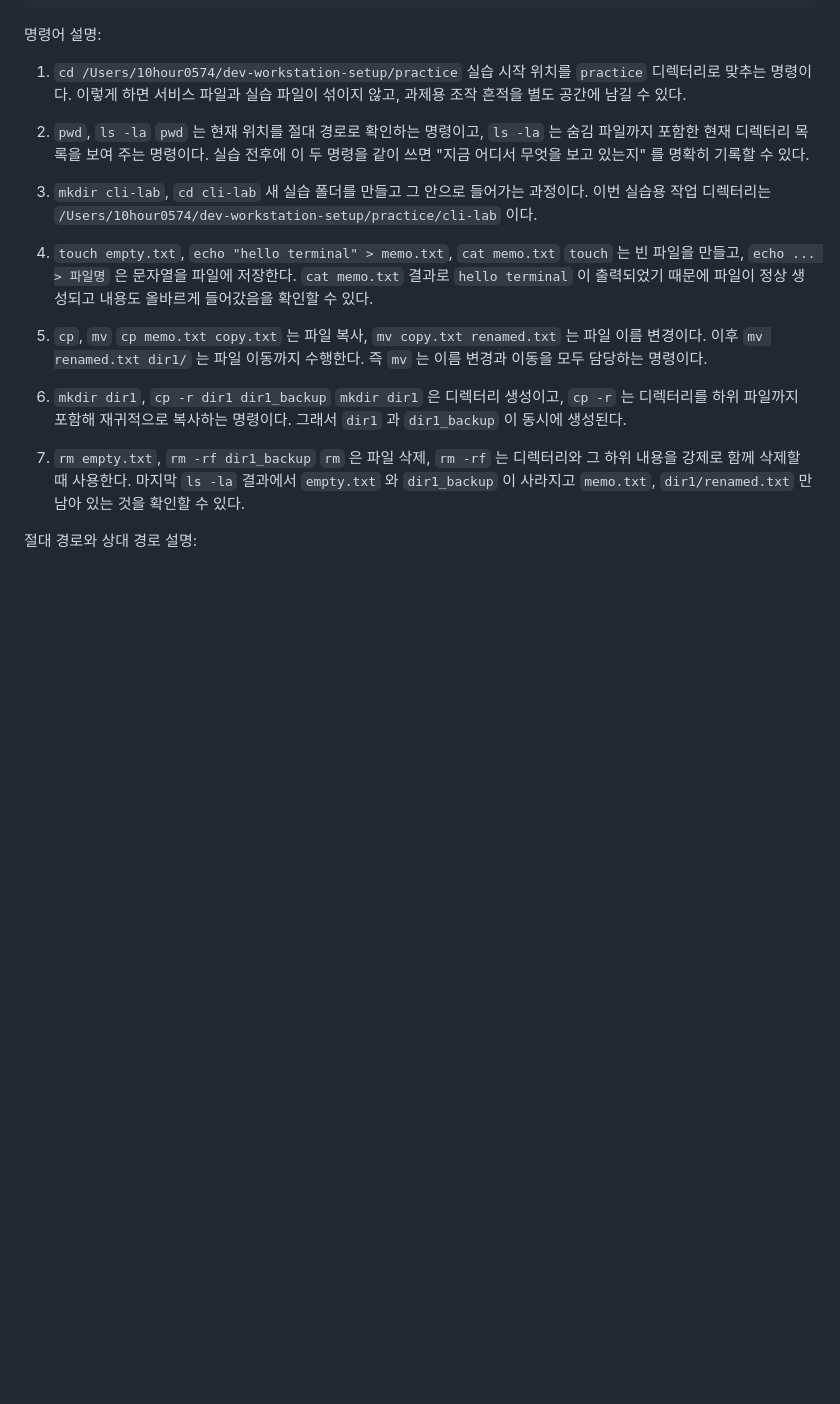
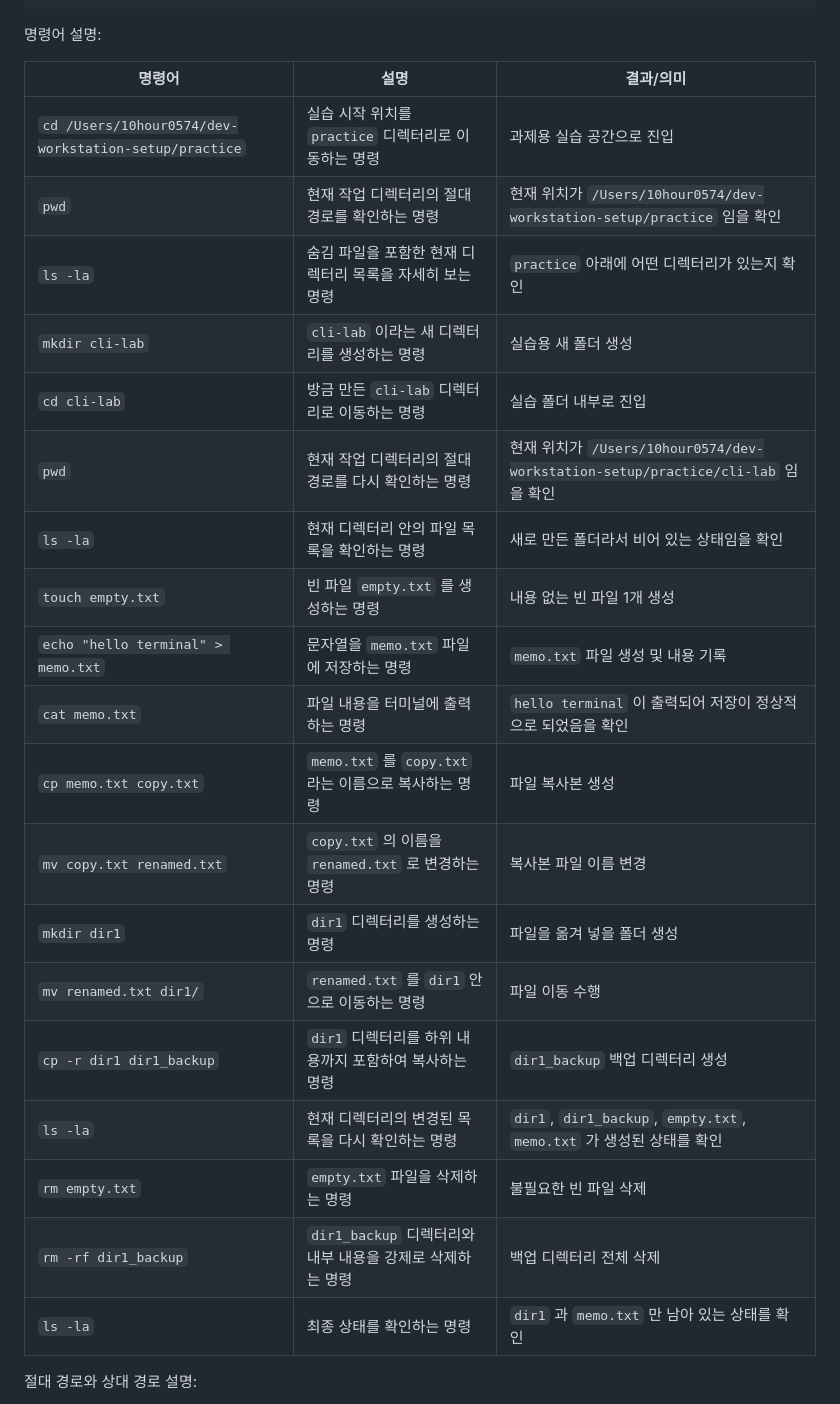
Before and after one commit to request10hour/dev-workstation-setup, a Markdown page: README.md, the part around the change. GitHub-like rendering; blank space fills up the shorter version.

Commit message:
docs: convert terminal section explanations to table

```diff
--- a/README.md
+++ b/README.md
@@ -124,26 +124,27 @@ drwxr-xr-x  3 c10hour0574  c10hour0574   96 Apr  3 03:16 dir1
 
 명령어 설명:
 
-1. `cd /Users/10hour0574/dev-workstation-setup/practice`
-실습 시작 위치를 `practice` 디렉터리로 맞추는 명령이다. 이렇게 하면 서비스 파일과 실습 파일이 섞이지 않고, 과제용 조작 흔적을 별도 공간에 남길 수 있다.
-
-2. `pwd`, `ls -la`
-`pwd` 는 현재 위치를 절대 경로로 확인하는 명령이고, `ls -la` 는 숨김 파일까지 포함한 현재 디렉터리 목록을 보여 주는 명령이다. 실습 전후에 이 두 명령을 같이 쓰면 "지금 어디서 무엇을 보고 있는지" 를 명확히 기록할 수 있다.
-
-3. `mkdir cli-lab`, `cd cli-lab`
-새 실습 폴더를 만들고 그 안으로 들어가는 과정이다. 이번 실습용 작업 디렉터리는 `/Users/10hour0574/dev-workstation-setup/practice/cli-lab` 이다.
-
-4. `touch empty.txt`, `echo "hello terminal" > memo.txt`, `cat memo.txt`
-`touch` 는 빈 파일을 만들고, `echo ... > 파일명` 은 문자열을 파일에 저장한다. `cat memo.txt` 결과로 `hello terminal` 이 출력되었기 때문에 파일이 정상 생성되고 내용도 올바르게 들어갔음을 확인할 수 있다.
-
-5. `cp`, `mv`
-`cp memo.txt copy.txt` 는 파일 복사, `mv copy.txt renamed.txt` 는 파일 이름 변경이다. 이후 `mv renamed.txt dir1/` 는 파일 이동까지 수행한다. 즉 `mv` 는 이름 변경과 이동을 모두 담당하는 명령이다.
-
-6. `mkdir dir1`, `cp -r dir1 dir1_backup`
-`mkdir dir1` 은 디렉터리 생성이고, `cp -r` 는 디렉터리를 하위 파일까지 포함해 재귀적으로 복사하는 명령이다. 그래서 `dir1` 과 `dir1_backup` 이 동시에 생성된다.
-
-7. `rm empty.txt`, `rm -rf dir1_backup`
-`rm` 은 파일 삭제, `rm -rf` 는 디렉터리와 그 하위 내용을 강제로 함께 삭제할 때 사용한다. 마지막 `ls -la` 결과에서 `empty.txt` 와 `dir1_backup` 이 사라지고 `memo.txt`, `dir1/renamed.txt` 만 남아 있는 것을 확인할 수 있다.
+| 명령어 | 설명 | 결과/의미 |
+| --- | --- | --- |
+| `cd /Users/10hour0574/dev-workstation-setup/practice` | 실습 시작 위치를 `practice` 디렉터리로 이동하는 명령 | 과제용 실습 공간으로 진입 |
+| `pwd` | 현재 작업 디렉터리의 절대 경로를 확인하는 명령 | 현재 위치가 `/Users/10hour0574/dev-workstation-setup/practice` 임을 확인 |
+| `ls -la` | 숨김 파일을 포함한 현재 디렉터리 목록을 자세히 보는 명령 | `practice` 아래에 어떤 디렉터리가 있는지 확인 |
+| `mkdir cli-lab` | `cli-lab` 이라는 새 디렉터리를 생성하는 명령 | 실습용 새 폴더 생성 |
+| `cd cli-lab` | 방금 만든 `cli-lab` 디렉터리로 이동하는 명령 | 실습 폴더 내부로 진입 |
+| `pwd` | 현재 작업 디렉터리의 절대 경로를 다시 확인하는 명령 | 현재 위치가 `/Users/10hour0574/dev-workstation-setup/practice/cli-lab` 임을 확인 |
+| `ls -la` | 현재 디렉터리 안의 파일 목록을 확인하는 명령 | 새로 만든 폴더라서 비어 있는 상태임을 확인 |
+| `touch empty.txt` | 빈 파일 `empty.txt` 를 생성하는 명령 | 내용 없는 빈 파일 1개 생성 |
+| `echo "hello terminal" > memo.txt` | 문자열을 `memo.txt` 파일에 저장하는 명령 | `memo.txt` 파일 생성 및 내용 기록 |
+| `cat memo.txt` | 파일 내용을 터미널에 출력하는 명령 | `hello terminal` 이 출력되어 저장이 정상적으로 되었음을 확인 |
+| `cp memo.txt copy.txt` | `memo.txt` 를 `copy.txt` 라는 이름으로 복사하는 명령 | 파일 복사본 생성 |
+| `mv copy.txt renamed.txt` | `copy.txt` 의 이름을 `renamed.txt` 로 변경하는 명령 | 복사본 파일 이름 변경 |
+| `mkdir dir1` | `dir1` 디렉터리를 생성하는 명령 | 파일을 옮겨 넣을 폴더 생성 |
+| `mv renamed.txt dir1/` | `renamed.txt` 를 `dir1` 안으로 이동하는 명령 | 파일 이동 수행 |
+| `cp -r dir1 dir1_backup` | `dir1` 디렉터리를 하위 내용까지 포함하여 복사하는 명령 | `dir1_backup` 백업 디렉터리 생성 |
+| `ls -la` | 현재 디렉터리의 변경된 목록을 다시 확인하는 명령 | `dir1`, `dir1_backup`, `empty.txt`, `memo.txt` 가 생성된 상태를 확인 |
+| `rm empty.txt` | `empty.txt` 파일을 삭제하는 명령 | 불필요한 빈 파일 삭제 |
+| `rm -rf dir1_backup` | `dir1_backup` 디렉터리와 내부 내용을 강제로 삭제하는 명령 | 백업 디렉터리 전체 삭제 |
+| `ls -la` | 최종 상태를 확인하는 명령 | `dir1` 과 `memo.txt` 만 남아 있는 상태를 확인 |
 
 절대 경로와 상대 경로 설명:
 
```
